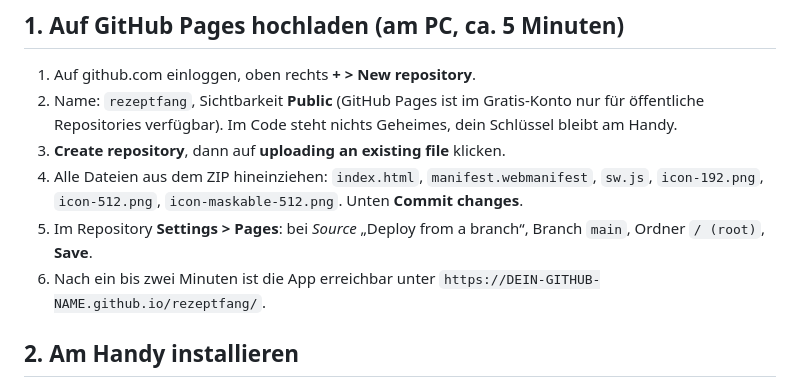
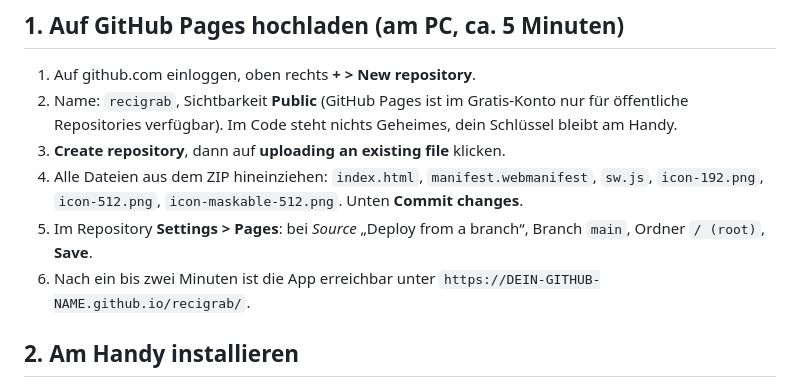
Before and after one commit to steph770/RezzGrab, a Markdown page: ANLEITUNG.md, the part around the change. Rendered like a GitHub page.

Commit message:
Anleitung: Repository-Name recigrab
Co-Authored-By: Claude Opus 5.5 <noreply@anthropic.com>
Claude-Session: https://claude.ai/code/session_019w2cPeif6zYhDeY9TW2w7K

```diff
--- a/ANLEITUNG.md
+++ b/ANLEITUNG.md
@@ -3,11 +3,11 @@
 ## 1. Auf GitHub Pages hochladen (am PC, ca. 5 Minuten)
 
 1. Auf github.com einloggen, oben rechts **+ > New repository**.
-2. Name: `rezeptfang`, Sichtbarkeit **Public** (GitHub Pages ist im Gratis-Konto nur für öffentliche Repositories verfügbar). Im Code steht nichts Geheimes, dein Schlüssel bleibt am Handy.
+2. Name: `recigrab`, Sichtbarkeit **Public** (GitHub Pages ist im Gratis-Konto nur für öffentliche Repositories verfügbar). Im Code steht nichts Geheimes, dein Schlüssel bleibt am Handy.
 3. **Create repository**, dann auf **uploading an existing file** klicken.
 4. Alle Dateien aus dem ZIP hineinziehen: `index.html`, `manifest.webmanifest`, `sw.js`, `icon-192.png`, `icon-512.png`, `icon-maskable-512.png`. Unten **Commit changes**.
 5. Im Repository **Settings > Pages**: bei *Source* „Deploy from a branch“, Branch `main`, Ordner `/ (root)`, **Save**.
-6. Nach ein bis zwei Minuten ist die App erreichbar unter `https://DEIN-GITHUB-NAME.github.io/rezeptfang/`.
+6. Nach ein bis zwei Minuten ist die App erreichbar unter `https://DEIN-GITHUB-NAME.github.io/recigrab/`.
 
 ## 2. Am Handy installieren
 
```
